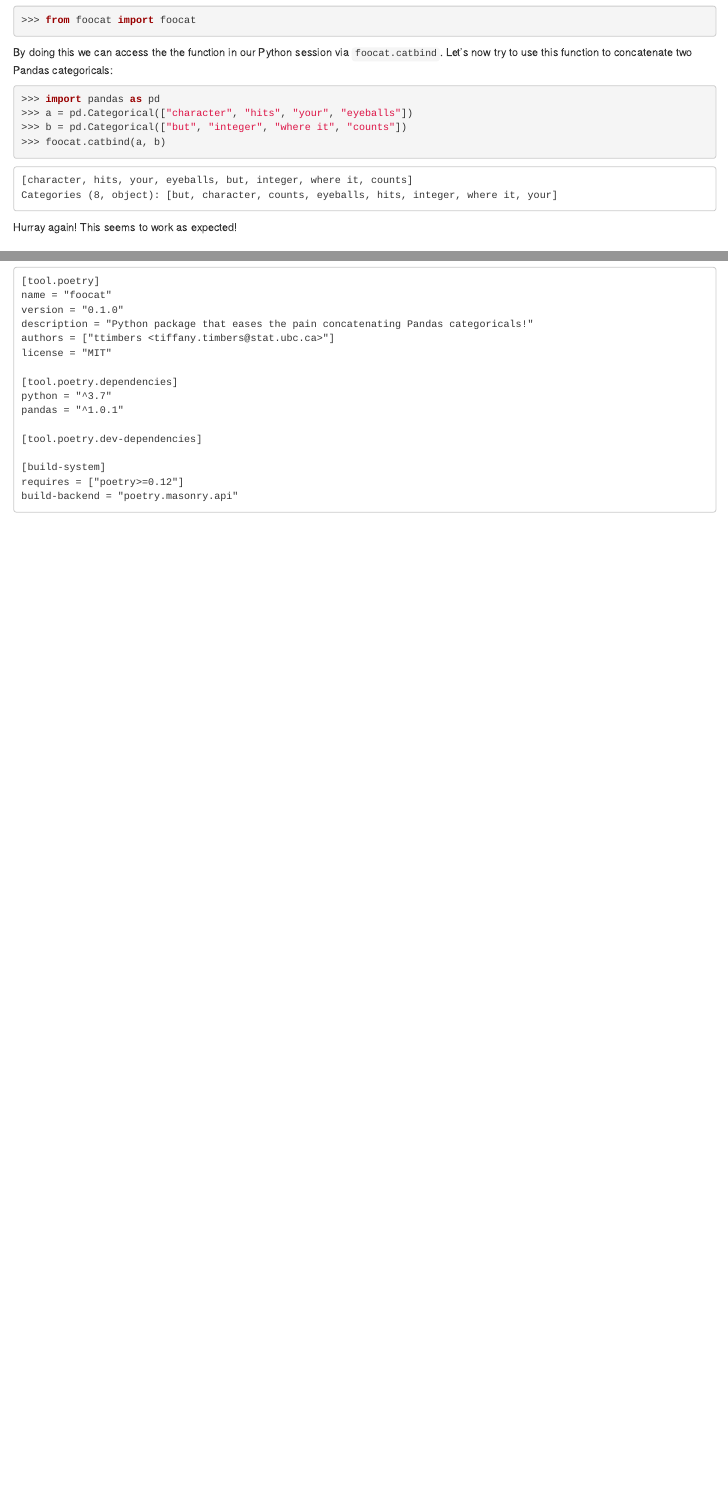
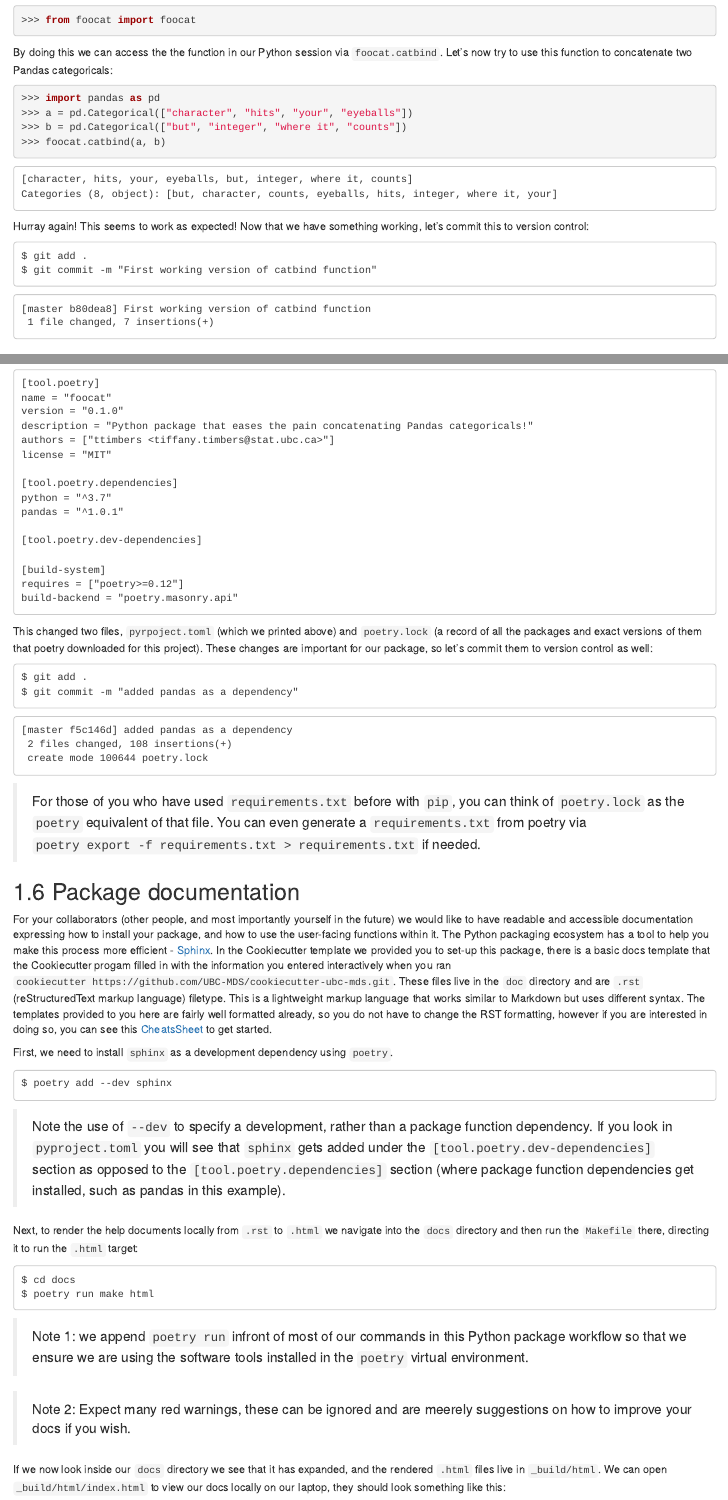
Before and after one commit to py-pkgs/py-pkgs, an R Markdown document (02-the-whole-game.Rmd): the page in a window 1100 px wide, from 6930 px down before the commit and from 6960 px down after it, so that both start at the same text, and a second part further down, joined at a grey line. Rendered offline with R 4.5, knitr and Pandoc, with nearby package versions; drawn as R Markdown's standard HTML page in place of the format the file asks for; some code elsewhere in the file could not run offline.

Commit message:
added up until end of first step of local doc rendering.

````diff
--- a/02-the-whole-game.Rmd
+++ b/02-the-whole-game.Rmd
@@ -302,7 +304,17 @@
 Categories (8, object): [but, character, counts, eyeballs, hits, integer, where it, your]
 ```
 
-Hurray again! This seems to work as expected!
+Hurray again! This seems to work as expected! Now that we have something working, let's commit this to version control:
+
+```
+$ git add .
+$ git commit -m "First working version of catbind function"
+```
+
+```
+[master b80dea8] First working version of catbind function
+ 1 file changed, 7 insertions(+)
+```
 
 ## Add package function dependencies {#pkg-func-deps}
 
@@ -370,3 +382,45 @@
 requires = ["poetry>=0.12"]
 build-backend = "poetry.masonry.api"
 ```
+
+This changed two files, `pyrpoject.toml` (which we printed above) and `poetry.lock` (a record of all the packages and exact versions of them that poetry downloaded for this project). These changes are important for our package, so let's commit them to version control as well:
+
+```
+$ git add .
+$ git commit -m "added pandas as a dependency"
+```
+
+```
+[master f5c146d] added pandas as a dependency
+ 2 files changed, 108 insertions(+)
+ create mode 100644 poetry.lock
+```
+
+> For those of you who have used `requirements.txt` before with `pip`, you can think of `poetry.lock` as the `poetry` equivalent of that file. You can even generate a `requirements.txt` from poetry via `poetry export -f requirements.txt > requirements.txt` if needed.
+
+## Package documentation
+
+For your collaborators (other people, and most importantly yourself in the future) we would like to have readable and accessible documentation expressing how to install your package, and how to use the user-facing functions within it. The Python packaging ecosystem has a tool to help you make this process more efficient - [Sphinx](https://docs.readthedocs.io/en/stable/intro/getting-started-with-sphinx.html). In the Cookiecutter template we provided you to set-up this package, there is a basic docs template that the Cookiecutter progam filled in with the information you entered interactively when you ran `cookiecutter https://github.com/UBC-MDS/cookiecutter-ubc-mds.git`. These files live in the `doc` directory and are `.rst` (reStructuredText markup language) filetype. This is a lightweight markup language that works similar to Markdown but uses different syntax. The templates provided to you here are fairly well formatted already, so you do not have to change the RST formatting, however if you are interested in doing so, you can see this [CheatsSheet](https://thomas-cokelaer.info/tutorials/sphinx/rest_syntax.html) to get started.
+
+First, we need to install `sphinx` as a development dependency using `poetry`.
+
+```
+$ poetry add --dev sphinx
+```
+
+> Note the use of `--dev` to specify a development, rather than a package function dependency. If you look in `pyproject.toml` you will see that `sphinx` gets added under the `[tool.poetry.dev-dependencies]` section as opposed to the `[tool.poetry.dependencies]` section (where package function dependencies get installed, such as pandas in this example).
+
+Next, to render the help documents locally from `.rst` to `.html` we navigate into the `docs` directory and then run the `Makefile` there, directing it to run the `.html` target:
+
+```
+$ cd docs
+$ poetry run make html
+```
+
+> Note 1: we append `poetry run` infront of most of our commands in this Python package workflow so that we ensure we are using the software tools installed in the `poetry` virtual environment.
+
+> Note 2: Expect many red warnings, these can be ignored and are meerely suggestions on how to improve your docs if you wish.
+
+If we now look inside our `docs` directory we see that it has expanded, and the rendered `.html` files live in `_build/html`. We can open `_build/html/index.html` to view our docs locally on our laptop, they should look something like this:
+
+<img src="img/sphinx-docs1.png" width=750>
````
Also changed, not shown: docs/search_index.json, img/sphinx-docs1.png (added), index.Rmd (line endings or trailing spaces), 02-the-whole-game.Rmd (6 more changed lines), 5 other files.
